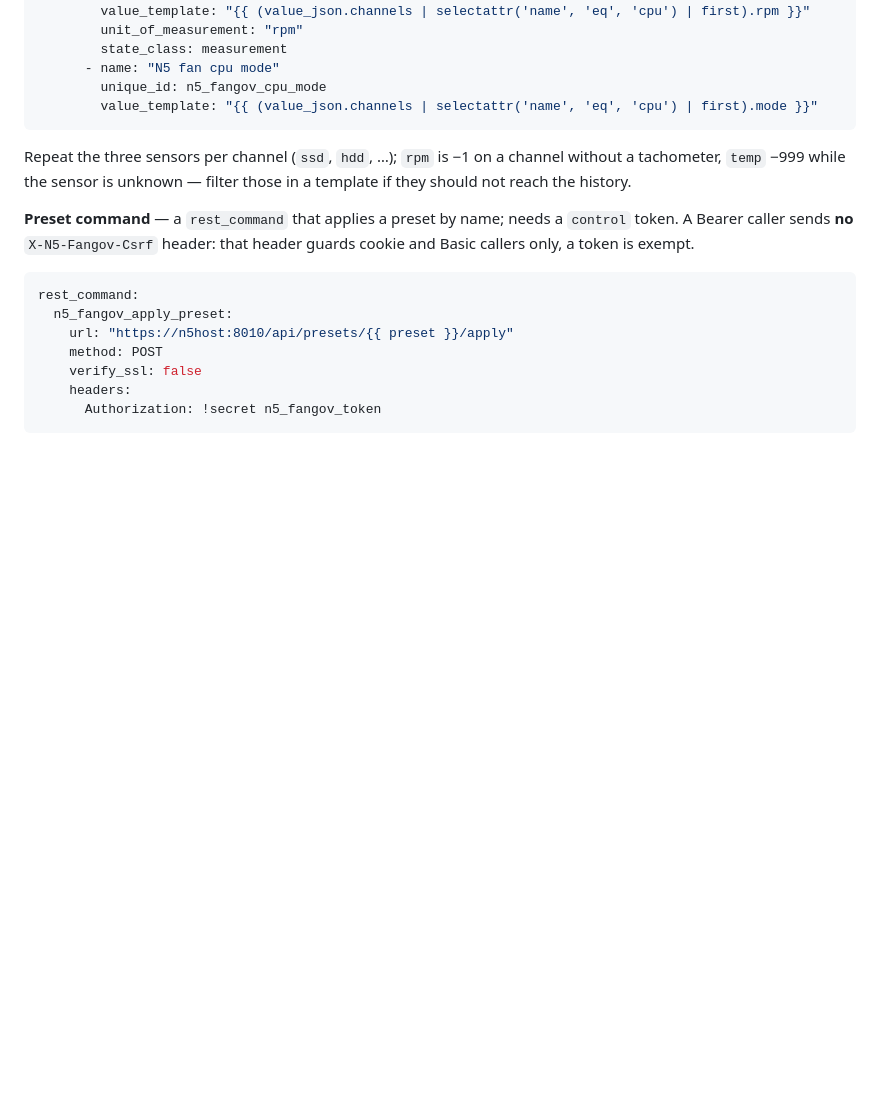
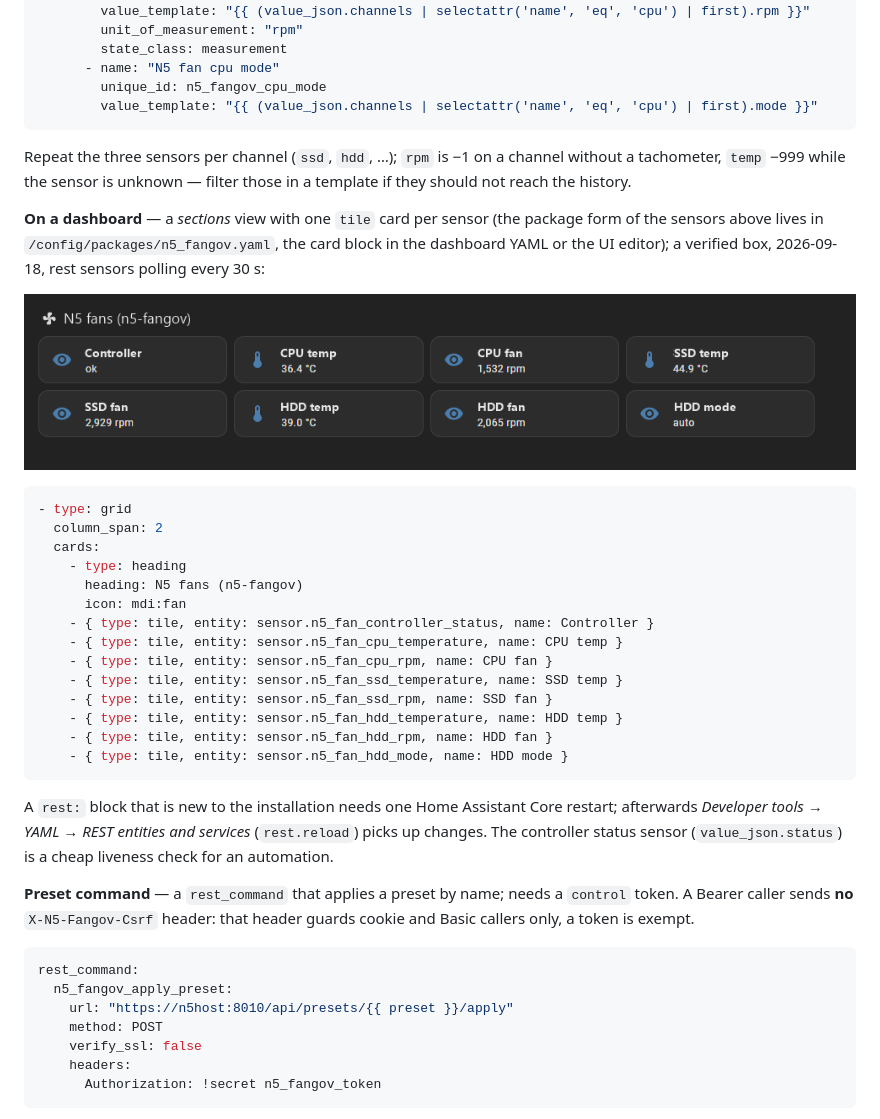
Before and after one commit to SirRenix/n5-fangov, a Markdown page: docs/12-api.md, the part around the change. Rendered like a GitHub page; pictures changed too: docs/screenshots/32-home-assistant-tiles.png (added); blank space fills up the shorter version.

````diff
--- a/docs/12-api.md
+++ b/docs/12-api.md
@@ -245,6 +245,34 @@ Repeat the three sensors per channel (`ssd`, `hdd`, …); `rpm` is −1 on a cha
 without a tachometer, `temp` −999 while the sensor is unknown — filter those in a
 template if they should not reach the history.
 
+**On a dashboard** — a *sections* view with one `tile` card per sensor (the package form
+of the sensors above lives in `/config/packages/n5_fangov.yaml`, the card block in the
+dashboard YAML or the UI editor); a verified box, 2026-09-18, rest sensors polling every 30 s:
+
+![Home Assistant, System view: heading N5 fans, tiles for controller status, temperature and rpm per channel, hdd mode](screenshots/32-home-assistant-tiles.png)
+
+```yaml
+- type: grid
+  column_span: 2
+  cards:
+    - type: heading
+      heading: N5 fans (n5-fangov)
+      icon: mdi:fan
+    - { type: tile, entity: sensor.n5_fan_controller_status, name: Controller }
+    - { type: tile, entity: sensor.n5_fan_cpu_temperature, name: CPU temp }
+    - { type: tile, entity: sensor.n5_fan_cpu_rpm, name: CPU fan }
+    - { type: tile, entity: sensor.n5_fan_ssd_temperature, name: SSD temp }
+    - { type: tile, entity: sensor.n5_fan_ssd_rpm, name: SSD fan }
+    - { type: tile, entity: sensor.n5_fan_hdd_temperature, name: HDD temp }
+    - { type: tile, entity: sensor.n5_fan_hdd_rpm, name: HDD fan }
+    - { type: tile, entity: sensor.n5_fan_hdd_mode, name: HDD mode }
+```
+
+A `rest:` block that is new to the installation needs one Home Assistant Core restart;
+afterwards *Developer tools → YAML → REST entities and services* (`rest.reload`) picks up
+changes. The controller status sensor (`value_json.status`) is a cheap liveness check for
+an automation.
+
 **Preset command** — a `rest_command` that applies a preset by name; needs a `control`
 token. A Bearer caller sends **no** `X-N5-Fangov-Csrf` header: that header guards
 cookie and Basic callers only, a token is exempt.
````
Also changed, not shown: docs/screenshots/README.md (+1 -0 lines).
